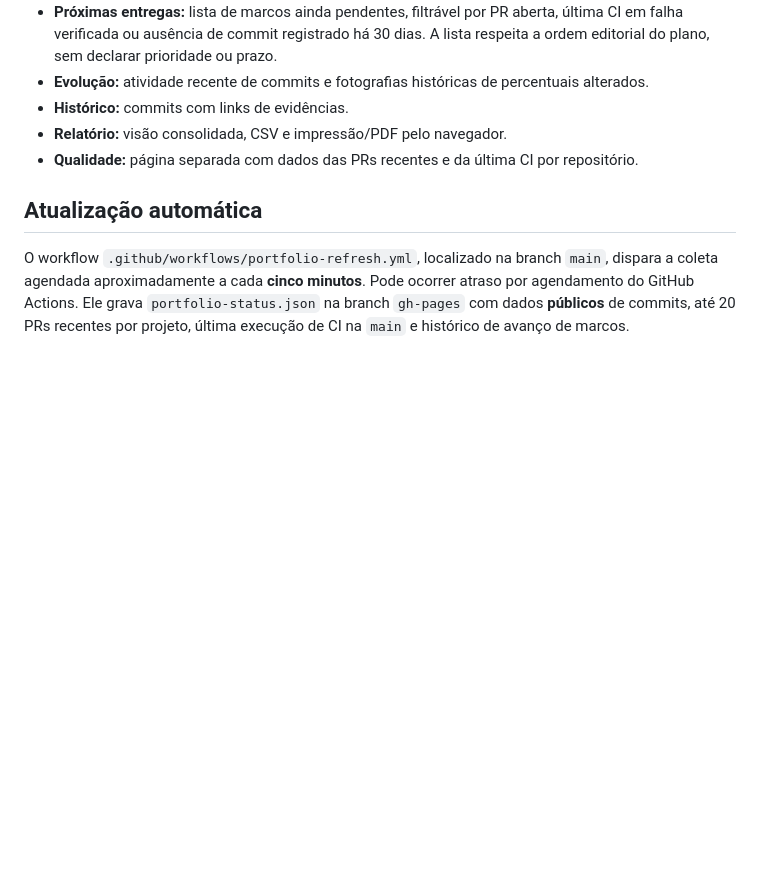
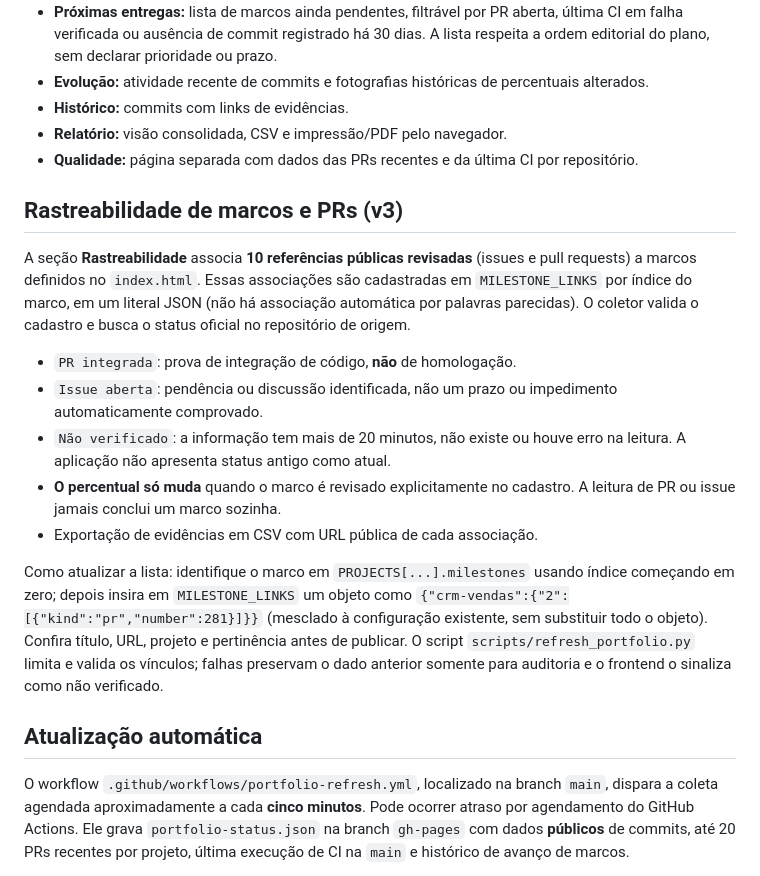
Before and after one commit to jeffaxe81/AXE, a Markdown page: PORTFOLIO.md, the part around the change. Drawn GitHub-style; blank space fills up the shorter version.

Commit message:
docs(portfolio): explain milestone GitHub links, verification freshness and non-automatic completion

```diff
--- a/PORTFOLIO.md
+++ b/PORTFOLIO.md
@@ -19,6 +19,18 @@ O site usa a branch `gh-pages` com diretório `/(root)`. Se a publicação for d
 - **Histórico:** commits com links de evidências.
 - **Relatório:** visão consolidada, CSV e impressão/PDF pelo navegador.
 - **Qualidade:** página separada com dados das PRs recentes e da última CI por repositório.
+
+## Rastreabilidade de marcos e PRs (v3)
+
+A seção **Rastreabilidade** associa **10 referências públicas revisadas** (issues e pull requests) a marcos definidos no `index.html`. Essas associações são cadastradas em `MILESTONE_LINKS` por índice do marco, em um literal JSON (não há associação automática por palavras parecidas). O coletor valida o cadastro e busca o status oficial no repositório de origem.
+
+- `PR integrada`: prova de integração de código, **não** de homologação.
+- `Issue aberta`: pendência ou discussão identificada, não um prazo ou impedimento automaticamente comprovado.
+- `Não verificado`: a informação tem mais de 20 minutos, não existe ou houve erro na leitura. A aplicação não apresenta status antigo como atual.
+- **O percentual só muda** quando o marco é revisado explicitamente no cadastro. A leitura de PR ou issue jamais conclui um marco sozinha.
+- Exportação de evidências em CSV com URL pública de cada associação.
+
+Como atualizar a lista: identifique o marco em `PROJECTS[...].milestones` usando índice começando em zero; depois insira em `MILESTONE_LINKS` um objeto como `{"crm-vendas":{"2":[{"kind":"pr","number":281}]}}` (mesclado à configuração existente, sem substituir todo o objeto). Confira título, URL, projeto e pertinência antes de publicar. O script `scripts/refresh_portfolio.py` limita e valida os vínculos; falhas preservam o dado anterior somente para auditoria e o frontend o sinaliza como não verificado.
 
 ## Atualização automática
 
```
